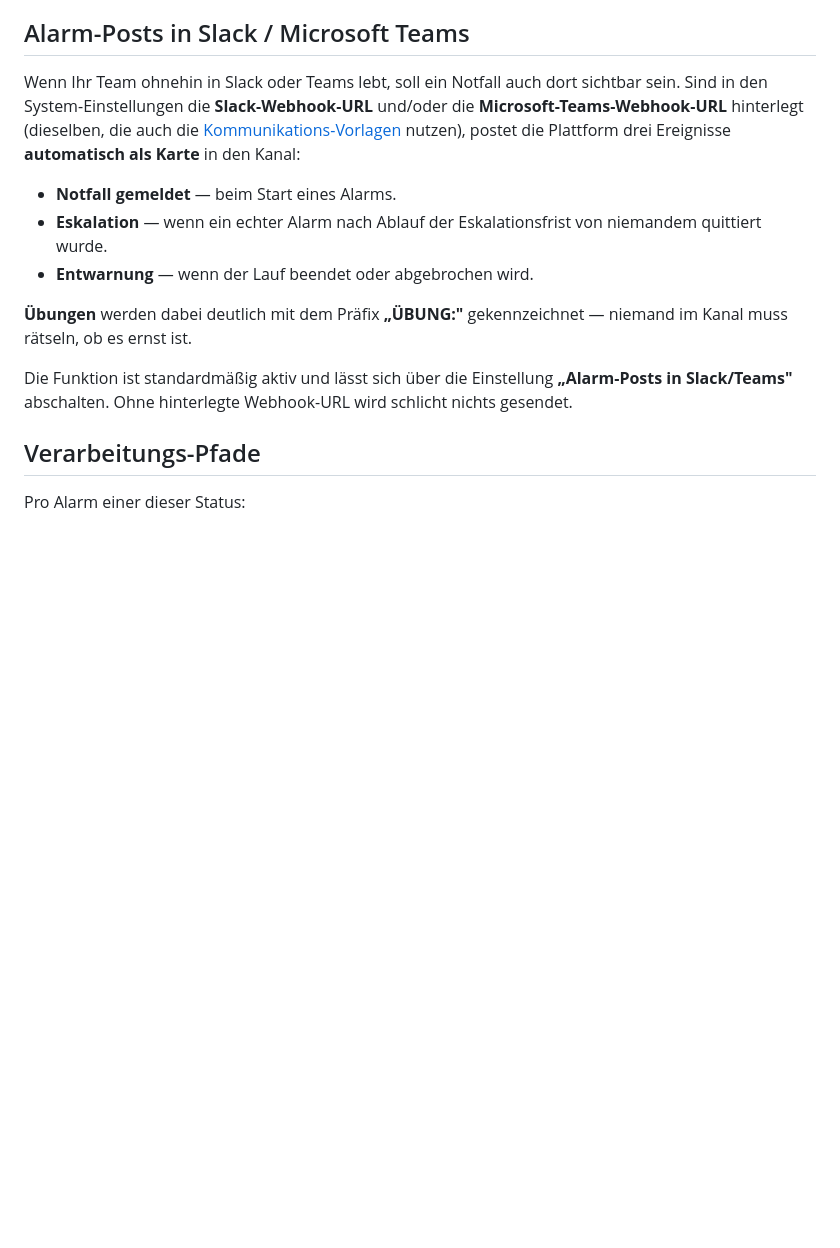
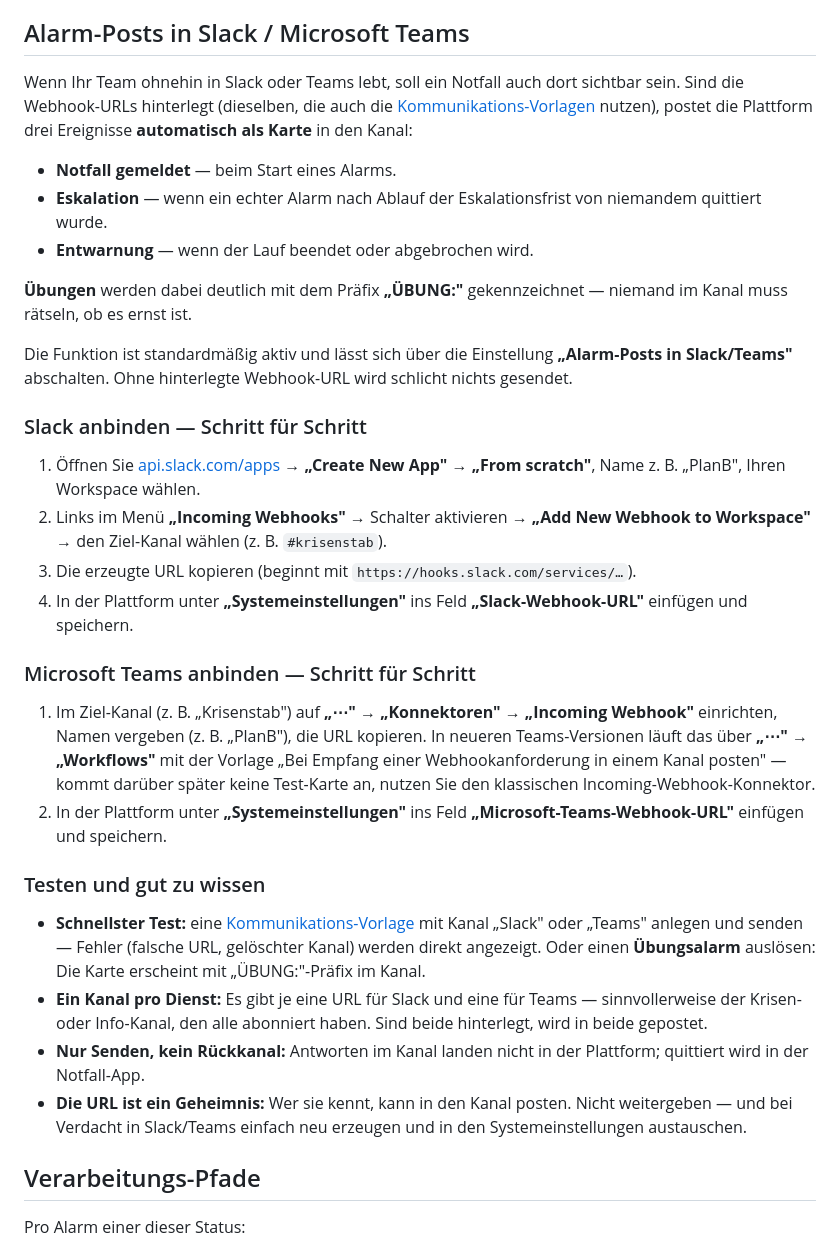
Before and after one commit to henningd/planb, a Markdown page: resources/manual/api-webhooks.md, the part around the change. GitHub-like rendering; blank space fills up the shorter version.

Commit message:
Handbuch: Slack- und Teams-Anbindung Schritt für Schritt
Alarm-Posts-Abschnitt um Einrichtungs-Anleitungen erweitert: Slack-App
mit Incoming Webhook (api.slack.com), Teams-Kanal via Konnektor bzw.
Workflows-Vorlage, Eintragen der URLs in den Systemeinstellungen,
Testwege (Vorlage senden / Übungsalarm) und Sicherheitshinweise.

Co-Authored-By: Claude Fable 5 <noreply@anthropic.com>

```diff
--- a/resources/manual/api-webhooks.md
+++ b/resources/manual/api-webhooks.md
@@ -124,7 +124,7 @@ Solange das Fenster läuft, zeigt die System-Seite einen gut sichtbaren Hinweis
 
 ## Alarm-Posts in Slack / Microsoft Teams
 
-Wenn Ihr Team ohnehin in Slack oder Teams lebt, soll ein Notfall auch dort sichtbar sein. Sind in den System-Einstellungen die **Slack-Webhook-URL** und/oder die **Microsoft-Teams-Webhook-URL** hinterlegt (dieselben, die auch die [Kommunikations-Vorlagen](/handbuch/kommunikations-vorlagen) nutzen), postet die Plattform drei Ereignisse **automatisch als Karte** in den Kanal:
+Wenn Ihr Team ohnehin in Slack oder Teams lebt, soll ein Notfall auch dort sichtbar sein. Sind die Webhook-URLs hinterlegt (dieselben, die auch die [Kommunikations-Vorlagen](/handbuch/kommunikations-vorlagen) nutzen), postet die Plattform drei Ereignisse **automatisch als Karte** in den Kanal:
 
 - **Notfall gemeldet** — beim Start eines Alarms.
 - **Eskalation** — wenn ein echter Alarm nach Ablauf der Eskalationsfrist von niemandem quittiert wurde.
@@ -133,6 +133,25 @@ Wenn Ihr Team ohnehin in Slack oder Teams lebt, soll ein Notfall auch dort sicht
 **Übungen** werden dabei deutlich mit dem Präfix **„ÜBUNG:"** gekennzeichnet — niemand im Kanal muss rätseln, ob es ernst ist.
 
 Die Funktion ist standardmäßig aktiv und lässt sich über die Einstellung **„Alarm-Posts in Slack/Teams"** abschalten. Ohne hinterlegte Webhook-URL wird schlicht nichts gesendet.
+
+### Slack anbinden — Schritt für Schritt
+
+1. Öffnen Sie [api.slack.com/apps](https://api.slack.com/apps) → **„Create New App" → „From scratch"**, Name z. B. „PlanB", Ihren Workspace wählen.
+2. Links im Menü **„Incoming Webhooks"** → Schalter aktivieren → **„Add New Webhook to Workspace"** → den Ziel-Kanal wählen (z. B. `#krisenstab`).
+3. Die erzeugte URL kopieren (beginnt mit `https://hooks.slack.com/services/…`).
+4. In der Plattform unter **„Systemeinstellungen"** ins Feld **„Slack-Webhook-URL"** einfügen und speichern.
+
+### Microsoft Teams anbinden — Schritt für Schritt
+
+1. Im Ziel-Kanal (z. B. „Krisenstab") auf **„⋯" → „Konnektoren"** → **„Incoming Webhook"** einrichten, Namen vergeben (z. B. „PlanB"), die URL kopieren. In neueren Teams-Versionen läuft das über **„⋯" → „Workflows"** mit der Vorlage „Bei Empfang einer Webhookanforderung in einem Kanal posten" — kommt darüber später keine Test-Karte an, nutzen Sie den klassischen Incoming-Webhook-Konnektor.
+2. In der Plattform unter **„Systemeinstellungen"** ins Feld **„Microsoft-Teams-Webhook-URL"** einfügen und speichern.
+
+### Testen und gut zu wissen
+
+- **Schnellster Test:** eine [Kommunikations-Vorlage](/handbuch/kommunikations-vorlagen) mit Kanal „Slack" oder „Teams" anlegen und senden — Fehler (falsche URL, gelöschter Kanal) werden direkt angezeigt. Oder einen **Übungsalarm** auslösen: Die Karte erscheint mit „ÜBUNG:"-Präfix im Kanal.
+- **Ein Kanal pro Dienst:** Es gibt je eine URL für Slack und eine für Teams — sinnvollerweise der Krisen- oder Info-Kanal, den alle abonniert haben. Sind beide hinterlegt, wird in beide gepostet.
+- **Nur Senden, kein Rückkanal:** Antworten im Kanal landen nicht in der Plattform; quittiert wird in der Notfall-App.
+- **Die URL ist ein Geheimnis:** Wer sie kennt, kann in den Kanal posten. Nicht weitergeben — und bei Verdacht in Slack/Teams einfach neu erzeugen und in den Systemeinstellungen austauschen.
 
 ## Verarbeitungs-Pfade
 
```
